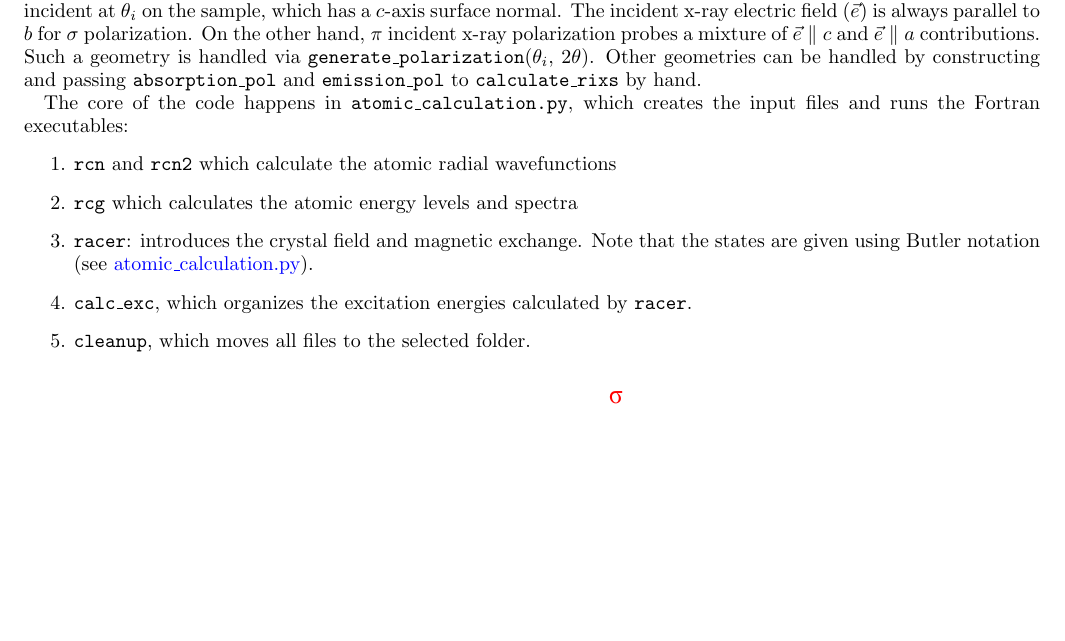
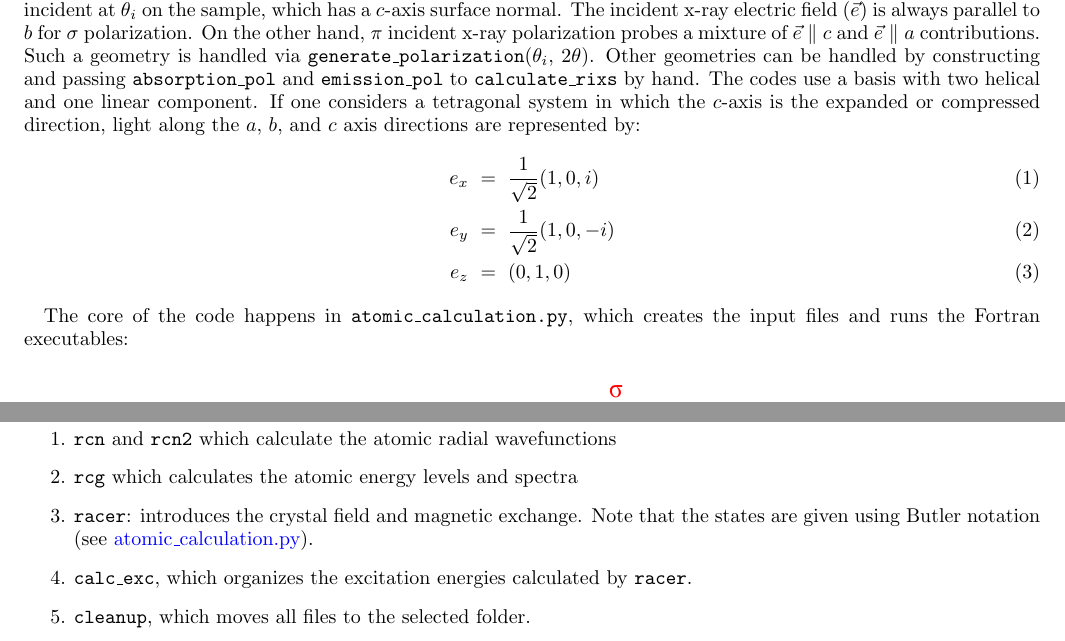
Before and after one commit to gfabbris/multiplety, a LaTeX paper (notes/notes.tex): part of page 1 of 2 before the commit and two parts of pages 1 and 2 of 2 after it, the two joined at a grey line, cut so that both start at the same text, the shorter picture padded with empty space. Compiled offline with pdfLaTeX.

Commit message:
Update notes
Add definition of polarization

```diff
--- a/notes/notes.tex
+++ b/notes/notes.tex
@@ -49,7 +49,12 @@ The multiplet method starts by computing atomic wavefunctions via the Hartree-Fo
 \section{Practicalities}
 
 A typical experimental RIXS geometry is shown in Fig.~\ref{geom}. Vertically ($\sigma$) or horizontally ($\pi$) polarized x-rays are incident at $\theta_i$ on the sample, which has a $c$-axis surface normal. The incident x-ray electric field ($\vec{e}$) is always parallel to $b$ for $\sigma$ polarization. On the other hand, $\pi$ incident x-ray polarization probes a mixture of $\vec{e} \parallel c$ and $\vec{e}\parallel a$ contributions.  Such a geometry is handled via \texttt{generate\_polarization}($\theta_i$, $2\theta$). Other geometries can be handled by constructing and passing \texttt{absorption\_pol} and \texttt{emission\_pol} to
-\texttt{calculate\_rixs} by hand.
+\texttt{calculate\_rixs} by hand. The codes use a basis with two helical and one linear component. If one considers a tetragonal system in which the $c$-axis is the expanded or compressed direction, light along the $a$, $b$, and $c$ axis directions are represented by:
+\begin{eqnarray}
+e_x &=& \frac{1}{\sqrt{2}} (1, 0, i ) \\
+e_y &=& \frac{1}{\sqrt{2}} (1, 0, -i ) \\
+e_z &=& (0, 1, 0)
+\end{eqnarray}
 
 \begin{figure}
 \includegraphics[width=1.7 in]{suppl_geometry.pdf}
```
Also changed, not shown: notes/notes.pdf.
